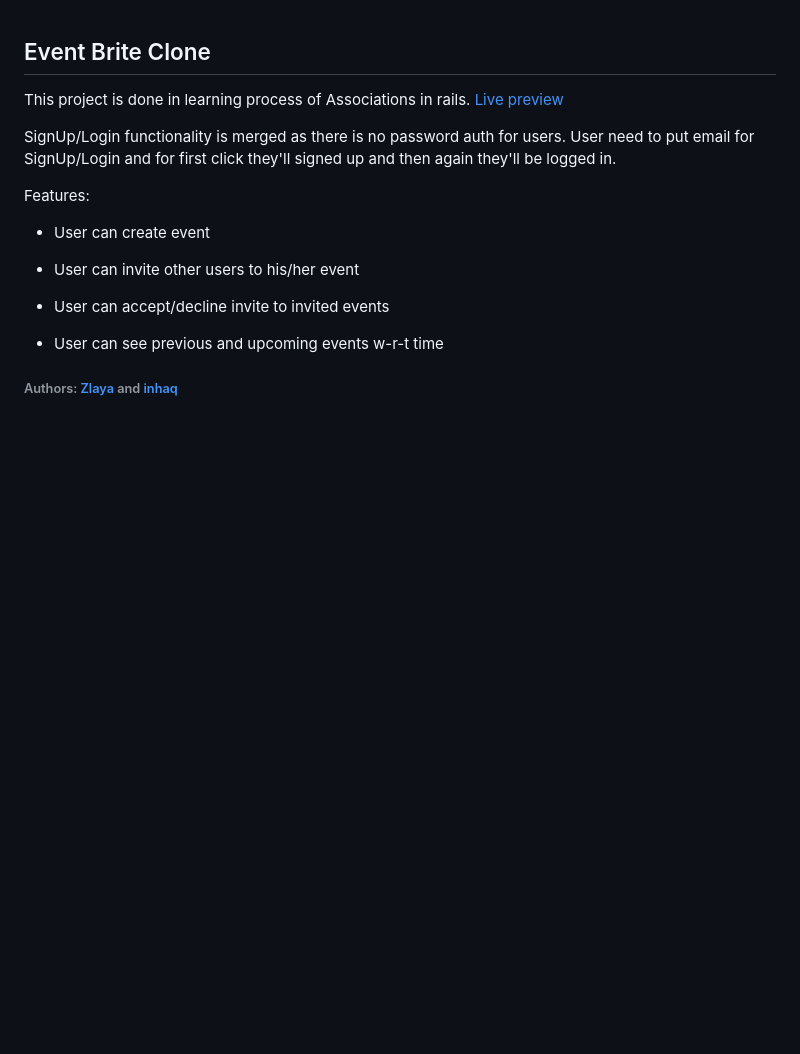
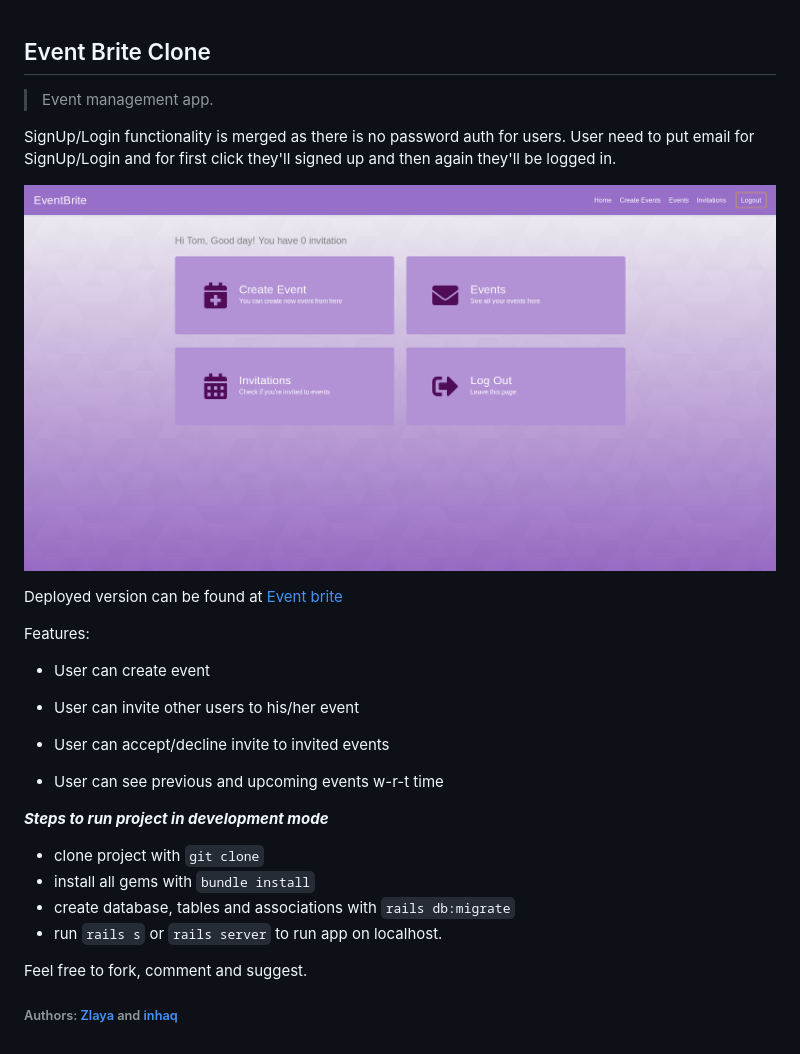
Before and after one commit to inhaq/event-brite, a Markdown page: README.md, the part around the change. Rendered like a GitHub page; pictures changed too: app/assets/images/eventbrite.png (added); blank space fills up the shorter version.

Commit message:
readme_updates

```diff
--- a/README.md
+++ b/README.md
@@ -1,8 +1,14 @@
 ## Event Brite Clone
 
-This project is done in learning process of Associations in rails. [Live preview](https://eventbriter.herokuapp.com/)
+> Event management app.
 
 SignUp/Login functionality is merged as there is no password auth for users. User need to put email for SignUp/Login and for first click they'll signed up and then again they'll be logged in.
+
+![Event Brite](./app/assets/images/eventbrite.png)
+
+Deployed version can be found at [Event brite](https://eventbriter.herokuapp.com/)
+
+
 
 Features:
 
@@ -15,6 +21,16 @@ Features:
 -   User can see previous and upcoming events w-r-t time
 
 
+***Steps to run project in development mode***
+
+- clone project with `git clone`
+- install all gems with `bundle install`
+- create database, tables and associations with `rails db:migrate`
+- run `rails s` or `rails server` to run app on localhost.
+
+
+Feel free to fork, comment and suggest.
+
 
 
 ###### Authors: [Zlaya](https://github.com/zlayabekrija) and [inhaq](https://github.com/inhaq)
```
